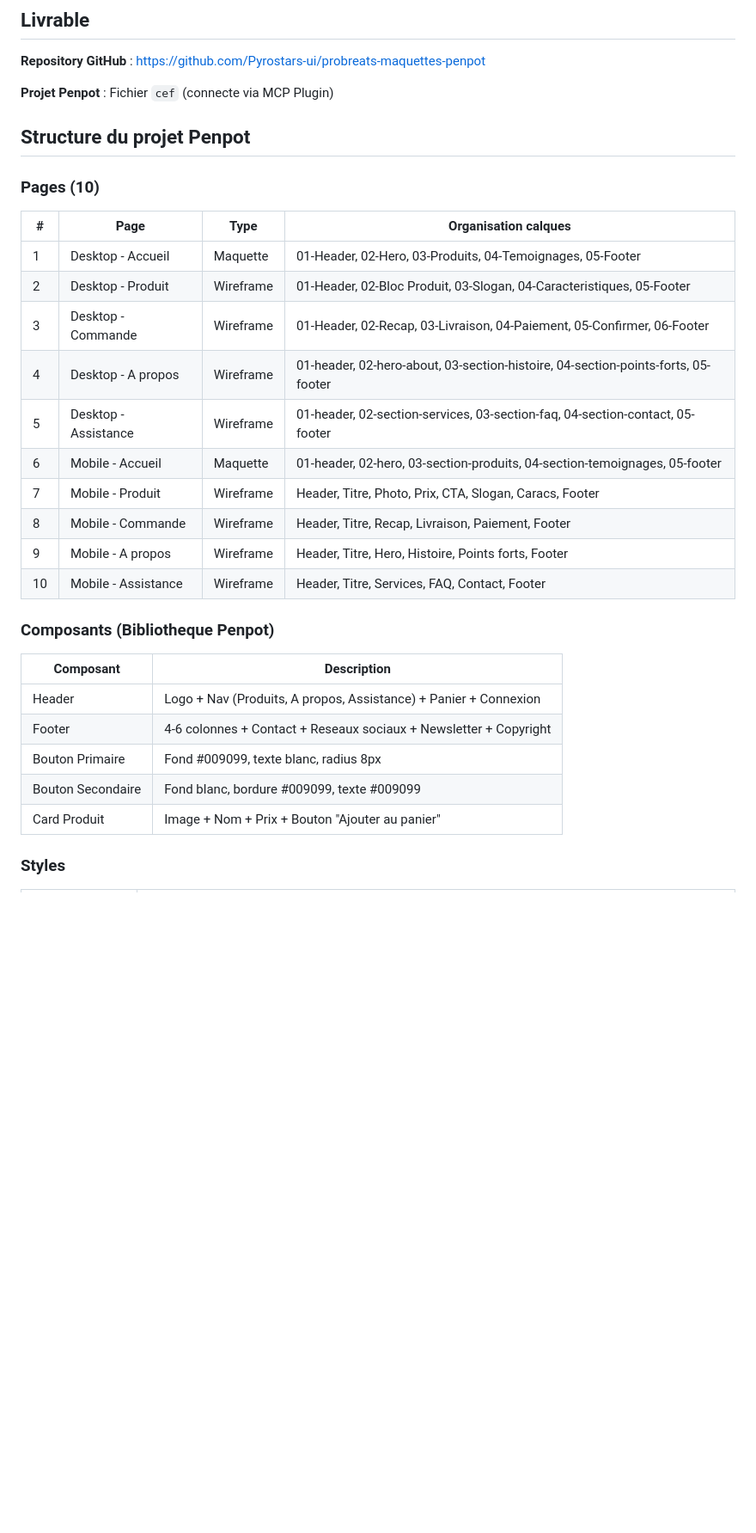
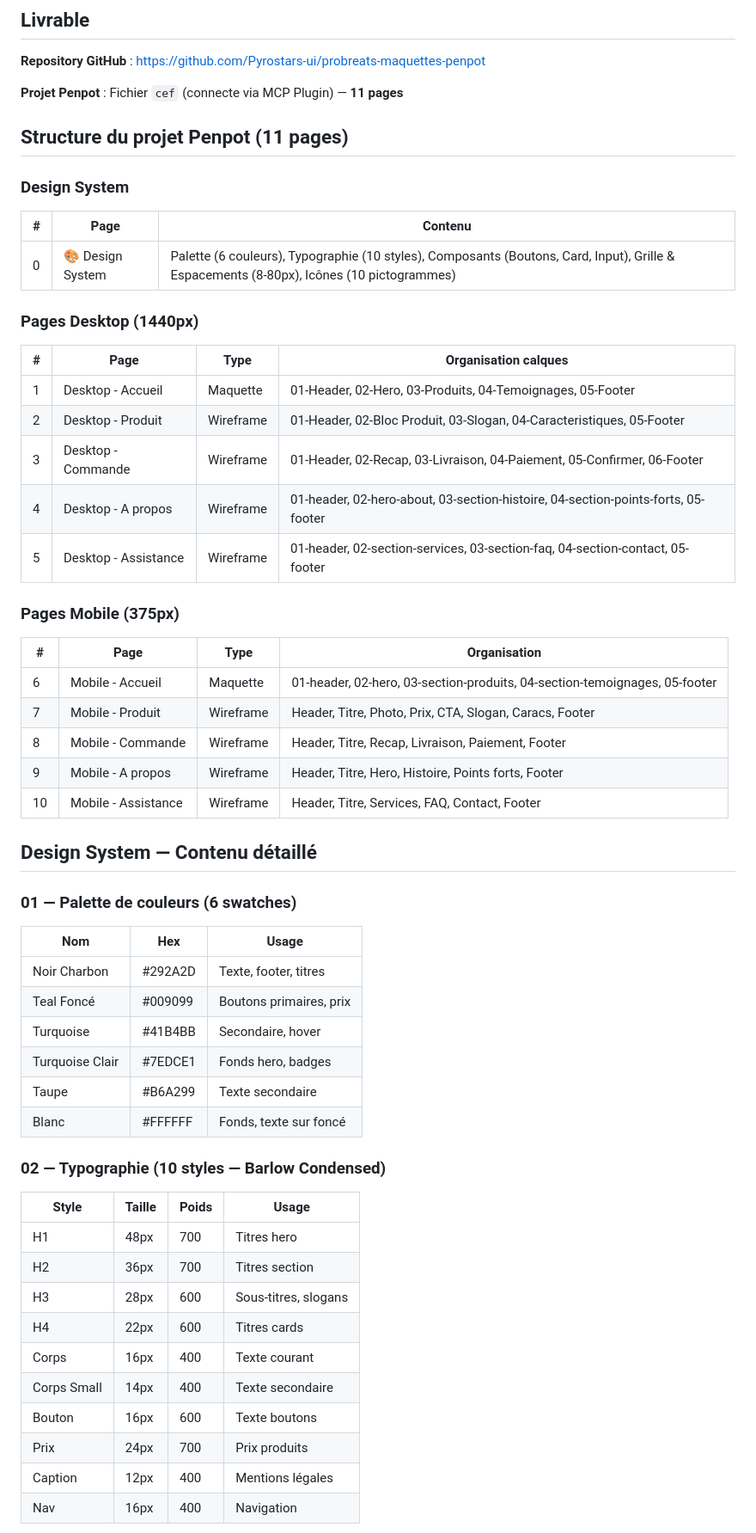
Before and after one commit to Pyrostars-ui/probreats-maquettes-penpot, a Markdown page: README.md, the part around one of its changes. Shown at 86% size. Drawn GitHub-style; blank space fills up the shorter version.

Commit message:
feat: ajout page Design System complete
- Page 🎨 Design System dans Penpot (11 pages au total)
- 01 — Palette de couleurs (6 swatches avec hex/RGB/usage)
- 02 — Typographie (10 styles Barlow Condensed avec samples)
- 03 — Composants (Boutons primaire/secondaire/disabled, Card, Input)
- 04 — Grille & Espacements (8px a 80px, grille desktop/mobile)
- 05 — Icônes (10 pictogrammes)
- README mis a jour avec structure complete

```diff
--- a/README.md
+++ b/README.md
@@ -6,12 +6,16 @@
 
 **Repository GitHub** : https://github.com/Pyrostars-ui/probreats-maquettes-penpot
 
-**Projet Penpot** : Fichier `cef` (connecte via MCP Plugin)
+**Projet Penpot** : Fichier `cef` (connecte via MCP Plugin) — **11 pages**
 
-## Structure du projet Penpot
+## Structure du projet Penpot (11 pages)
 
-### Pages (10)
+### Design System
+| # | Page | Contenu |
+|---|------|---------|
+| 0 | 🎨 Design System | Palette (6 couleurs), Typographie (10 styles), Composants (Boutons, Card, Input), Grille & Espacements (8-80px), Icônes (10 pictogrammes) |
 
+### Pages Desktop (1440px)
 | # | Page | Type | Organisation calques |
 |---|------|------|---------------------|
 | 1 | Desktop - Accueil | Maquette | 01-Header, 02-Hero, 03-Produits, 04-Temoignages, 05-Footer |
@@ -19,21 +23,39 @@
 | 3 | Desktop - Commande | Wireframe | 01-Header, 02-Recap, 03-Livraison, 04-Paiement, 05-Confirmer, 06-Footer |
 | 4 | Desktop - A propos | Wireframe | 01-header, 02-hero-about, 03-section-histoire, 04-section-points-forts, 05-footer |
 | 5 | Desktop - Assistance | Wireframe | 01-header, 02-section-services, 03-section-faq, 04-section-contact, 05-footer |
+
+### Pages Mobile (375px)
+| # | Page | Type | Organisation |
+|---|------|------|-------------|
 | 6 | Mobile - Accueil | Maquette | 01-header, 02-hero, 03-section-produits, 04-section-temoignages, 05-footer |
 | 7 | Mobile - Produit | Wireframe | Header, Titre, Photo, Prix, CTA, Slogan, Caracs, Footer |
 | 8 | Mobile - Commande | Wireframe | Header, Titre, Recap, Livraison, Paiement, Footer |
 | 9 | Mobile - A propos | Wireframe | Header, Titre, Hero, Histoire, Points forts, Footer |
 | 10 | Mobile - Assistance | Wireframe | Header, Titre, Services, FAQ, Contact, Footer |
 
-### Composants (Bibliotheque Penpot)
+## Design System — Contenu détaillé
 
-| Composant | Description |
-|-----------|-------------|
-| Header | Logo + Nav (Produits, A propos, Assistance) + Panier + Connexion |
-| Footer | 4-6 colonnes + Contact + Reseaux sociaux + Newsletter + Copyright |
-| Bouton Primaire | Fond #009099, texte blanc, radius 8px |
-| Bouton Secondaire | Fond blanc, bordure #009099, texte #009099 |
-| Card Produit | Image + Nom + Prix + Bouton "Ajouter au panier" |
+### 01 — Palette de couleurs (6 swatches)
+| Nom | Hex | Usage |
+|-----|-----|-------|
+| Noir Charbon | #292A2D | Texte, footer, titres |
+| Teal Foncé | #009099 | Boutons primaires, prix |
+| Turquoise | #41B4BB | Secondaire, hover |
+| Turquoise Clair | #7EDCE1 | Fonds hero, badges |
+| Taupe | #B6A299 | Texte secondaire |
+| Blanc | #FFFFFF | Fonds, texte sur foncé |
 
-### Styles
+### 02 — Typographie (10 styles — Barlow Condensed)
+| Style | Taille | Poids | Usage |
+|-------|--------|-------|-------|
+| H1 | 48px | 700 | Titres hero |
+| H2 | 36px | 700 | Titres section |
+| H3 | 28px | 600 | Sous-titres, slogans |
+| H4 | 22px | 600 | Titres cards |
+| Corps | 16px | 400 | Texte courant |
+| Corps Small | 14px | 400 | Texte secondaire |
+| Bouton | 16px | 600 | Texte boutons |
+| Prix | 24px | 700 | Prix produits |
+| Caption | 12px | 400 | Mentions légales |
+| Nav | 16px | 400 | Navigation |
 
```
Also changed, not shown: other parts of README.md (+20 -11 lines).
